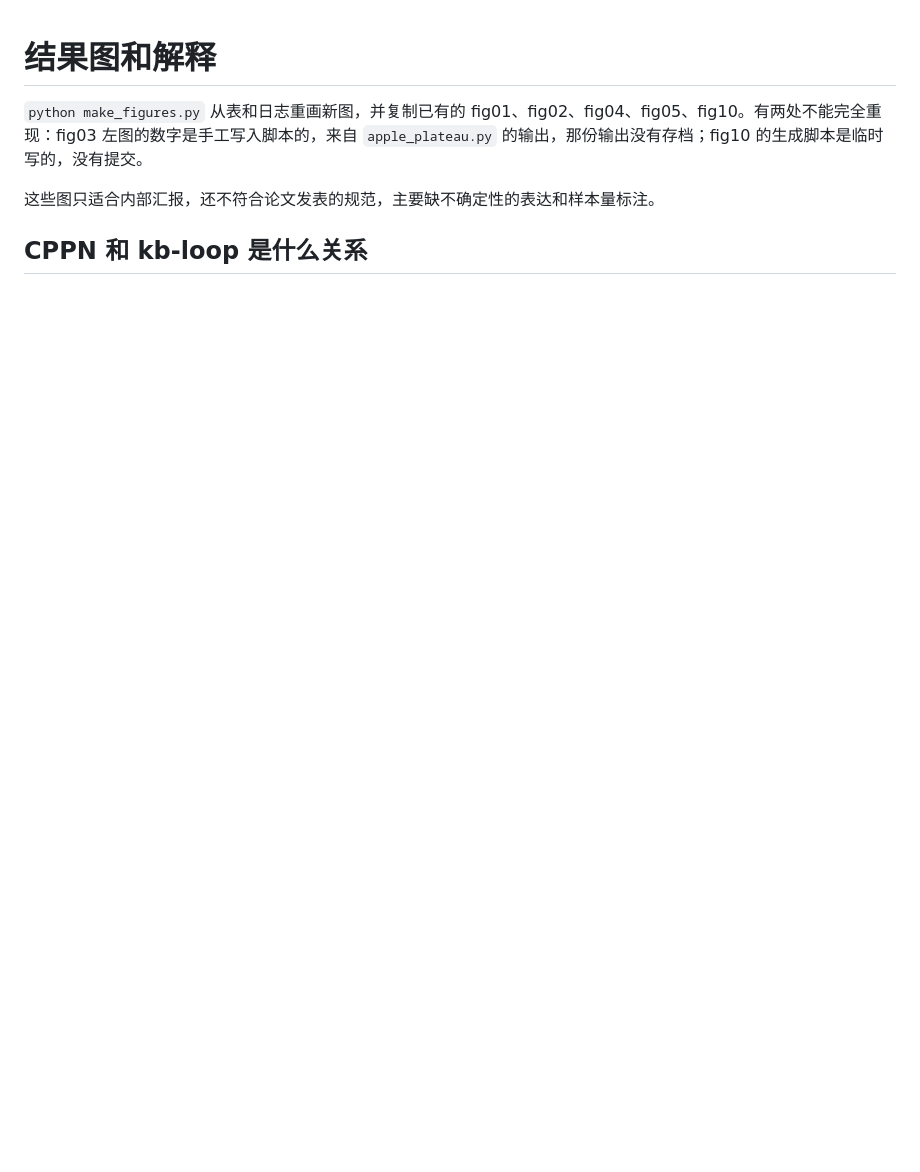
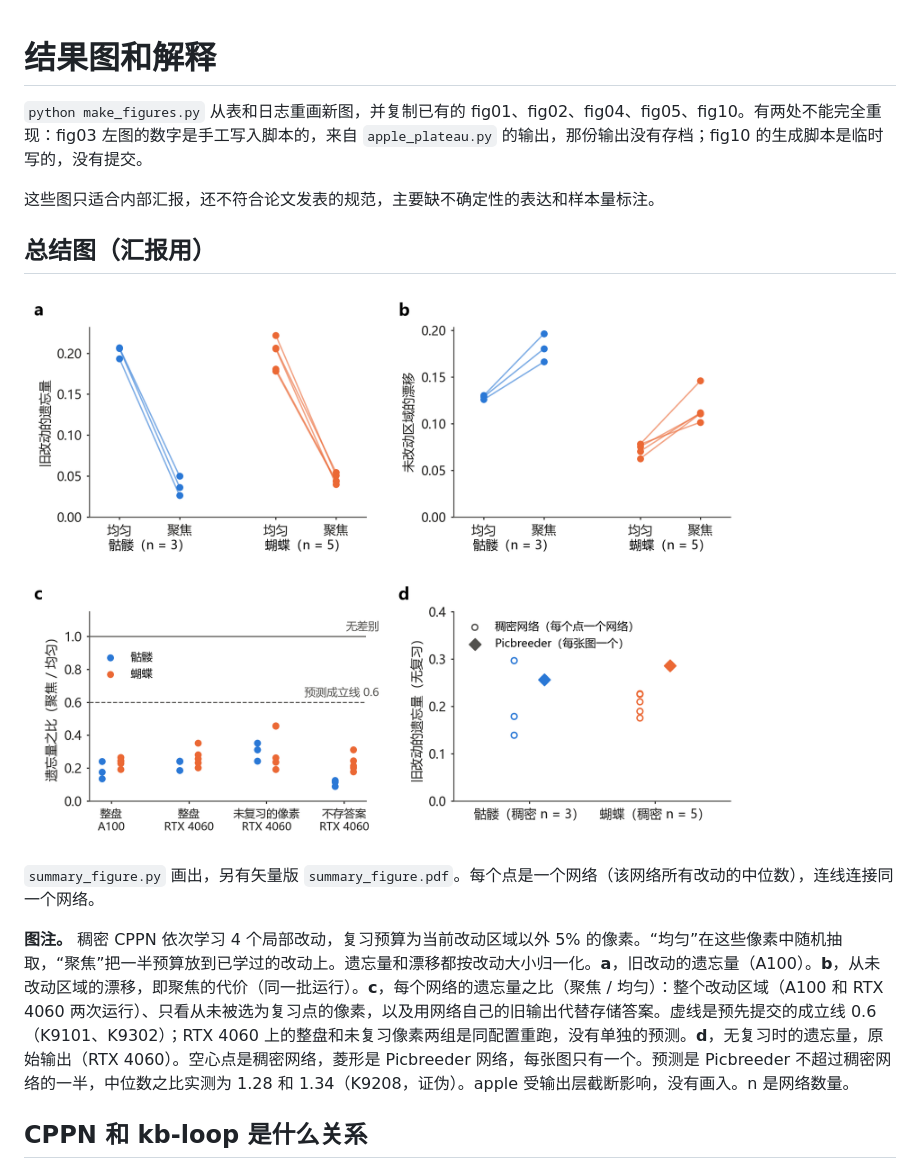
Before and after one commit to chengyingw/cppn-fer-experiments, a Markdown page: report_figures/README.md, the part around the change. Drawn GitHub-style; pictures changed too: report_figures/summary_figure.png (added); blank space fills up the shorter version.

Commit message:
Add a one-page summary figure with one point per network
Co-Authored-By: Claude Opus 5.5 <noreply@anthropic.com>

```diff
--- a/report_figures/README.md
+++ b/report_figures/README.md
@@ -3,6 +3,14 @@
 `python make_figures.py` 从表和日志重画新图，并复制已有的 fig01、fig02、fig04、fig05、fig10。有两处不能完全重现：fig03 左图的数字是手工写入脚本的，来自 `apple_plateau.py` 的输出，那份输出没有存档；fig10 的生成脚本是临时写的，没有提交。
 
 这些图只适合内部汇报，还不符合论文发表的规范，主要缺不确定性的表达和样本量标注。
+
+## 总结图（汇报用）
+
+![总结图](summary_figure.png)
+
+`summary_figure.py` 画出，另有矢量版 `summary_figure.pdf`。每个点是一个网络（该网络所有改动的中位数），连线连接同一个网络。
+
+**图注。** 稠密 CPPN 依次学习 4 个局部改动，复习预算为当前改动区域以外 5% 的像素。“均匀”在这些像素中随机抽取，“聚焦”把一半预算放到已学过的改动上。遗忘量和漂移都按改动大小归一化。**a**，旧改动的遗忘量（A100）。**b**，从未改动区域的漂移，即聚焦的代价（同一批运行）。**c**，每个网络的遗忘量之比（聚焦 / 均匀）：整个改动区域（A100 和 RTX 4060 两次运行）、只看从未被选为复习点的像素，以及用网络自己的旧输出代替存储答案。虚线是预先提交的成立线 0.6（K9101、K9302）；RTX 4060 上的整盘和未复习像素两组是同配置重跑，没有单独的预测。**d**，无复习时的遗忘量，原始输出（RTX 4060）。空心点是稠密网络，菱形是 Picbreeder 网络，每张图只有一个。预测是 Picbreeder 不超过稠密网络的一半，中位数之比实测为 1.28 和 1.34（K9208，证伪）。apple 受输出层截断影响，没有画入。n 是网络数量。
 
 ## CPPN 和 kb-loop 是什么关系
 
```
Also changed, not shown: 2 other files.
